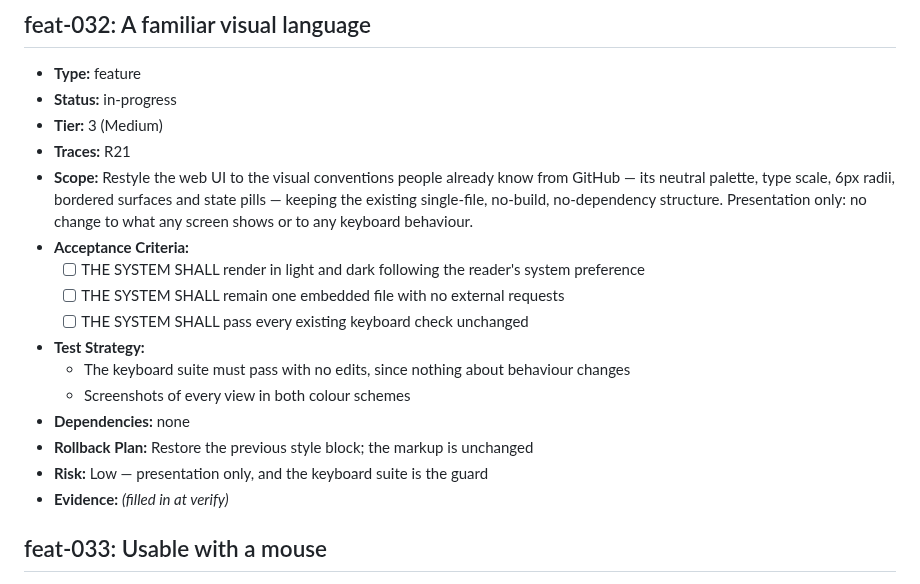
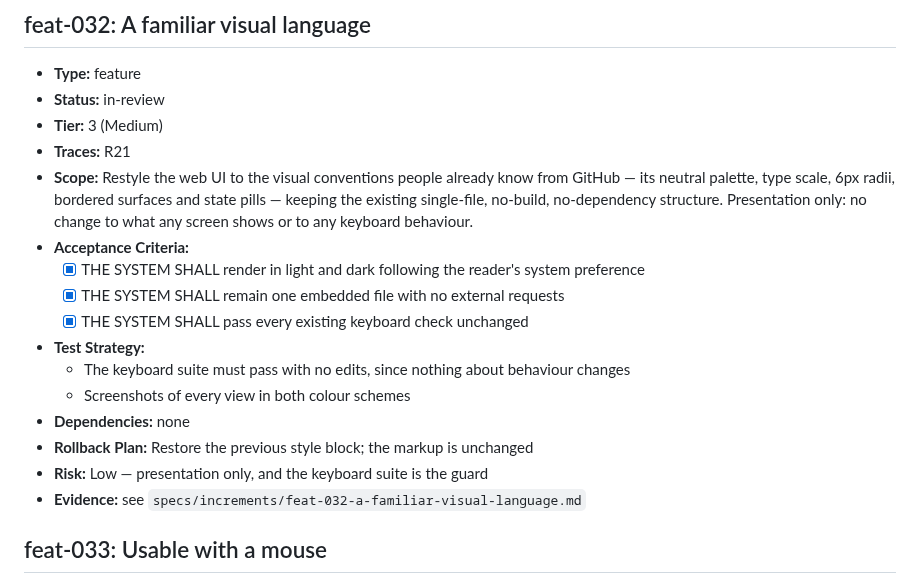
Before and after one commit to ofenton/canon, a Markdown page: specs/increment-plan.md, the part around the change. GitHub-like rendering.

Commit message:
feat-032: hand over for verification
Increment: feat-032

```diff
--- a/specs/increment-plan.md
+++ b/specs/increment-plan.md
@@ -854,21 +854,21 @@ mark this done — that is the whole loop, run once, on the workflow itself._
 ## feat-032: A familiar visual language
 
 - **Type:** feature
-- **Status:** in-progress
+- **Status:** in-review
 - **Tier:** 3 (Medium)
 - **Traces:** R21
 - **Scope:** Restyle the web UI to the visual conventions people already know from GitHub — its neutral palette, type scale, 6px radii, bordered surfaces and state pills — keeping the existing single-file, no-build, no-dependency structure. Presentation only: no change to what any screen shows or to any keyboard behaviour.
 - **Acceptance Criteria:**
-  - [ ] THE SYSTEM SHALL render in light and dark following the reader's system preference
-  - [ ] THE SYSTEM SHALL remain one embedded file with no external requests
-  - [ ] THE SYSTEM SHALL pass every existing keyboard check unchanged
+  - [x] THE SYSTEM SHALL render in light and dark following the reader's system preference
+  - [x] THE SYSTEM SHALL remain one embedded file with no external requests
+  - [x] THE SYSTEM SHALL pass every existing keyboard check unchanged
 - **Test Strategy:**
   - The keyboard suite must pass with no edits, since nothing about behaviour changes
   - Screenshots of every view in both colour schemes
 - **Dependencies:** none
 - **Rollback Plan:** Restore the previous style block; the markup is unchanged
 - **Risk:** Low — presentation only, and the keyboard suite is the guard
-- **Evidence:** _(filled in at verify)_
+- **Evidence:** see `specs/increments/feat-032-a-familiar-visual-language.md`
 
 ## feat-033: Usable with a mouse
 
```
